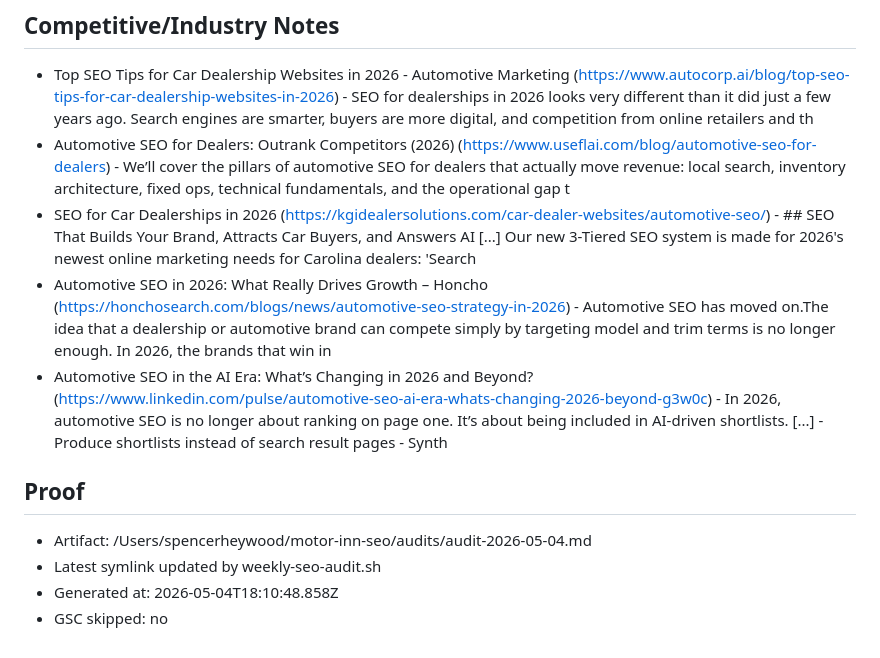
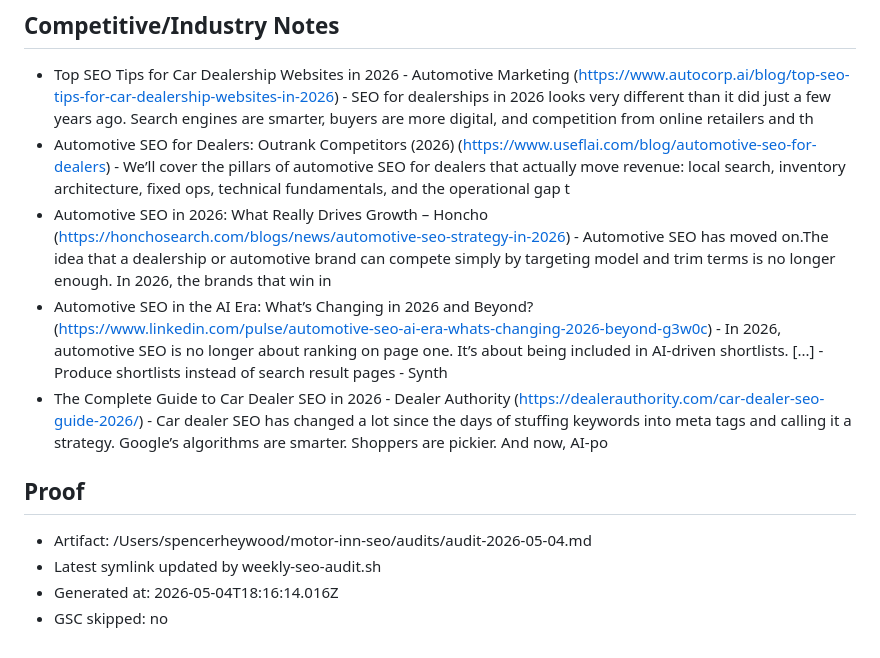
Before and after one commit to spenchey/motor-inn-seo, a Markdown page: audits/audit-2026-05-04.md, the part around the change. Rendered like a GitHub page.

Commit message:
Refresh emailed SEO audit artifact

```diff
--- a/audits/audit-2026-05-04.md
+++ b/audits/audit-2026-05-04.md
@@ -128,14 +128,14 @@ sitemap.xml URL count 180
 
 - Top SEO Tips for Car Dealership Websites in 2026 - Automotive Marketing (https://www.autocorp.ai/blog/top-seo-tips-for-car-dealership-websites-in-2026) - SEO for dealerships in 2026 looks very different than it did just a few years ago. Search engines are smarter, buyers are more digital, and competition from online retailers and th
 - Automotive SEO for Dealers: Outrank Competitors (2026) (https://www.useflai.com/blog/automotive-seo-for-dealers) - We’ll cover the pillars of automotive SEO for dealers that actually move revenue: local search, inventory architecture, fixed ops, technical fundamentals, and the operational gap t
-- SEO for Car Dealerships in 2026 (https://kgidealersolutions.com/car-dealer-websites/automotive-seo/) - ## SEO That Builds Your Brand, Attracts Car Buyers, and Answers AI [...] Our new 3-Tiered SEO system is made for 2026's newest online marketing needs for Carolina dealers: 'Search
 - Automotive SEO in 2026: What Really Drives Growth
  – Honcho (https://honchosearch.com/blogs/news/automotive-seo-strategy-in-2026) - Automotive SEO has moved on.The idea that a dealership or automotive brand can compete simply by targeting model and trim terms is no longer enough. In 2026, the brands that win in
 - Automotive SEO in the AI Era: What’s Changing in 2026 and Beyond? (https://www.linkedin.com/pulse/automotive-seo-ai-era-whats-changing-2026-beyond-g3w0c) - In 2026, automotive SEO is no longer about ranking on page one. It’s about being included in AI-driven shortlists. [...] - Produce shortlists instead of search result pages - Synth
+- The Complete Guide to Car Dealer SEO in 2026 - Dealer Authority (https://dealerauthority.com/car-dealer-seo-guide-2026/) - Car dealer SEO has changed a lot since the days of stuffing keywords into meta tags and calling it a strategy. Google’s algorithms are smarter. Shoppers are pickier. And now, AI-po
 
 ## Proof
 
 - Artifact: /Users/spencerheywood/motor-inn-seo/audits/audit-2026-05-04.md
 - Latest symlink updated by weekly-seo-audit.sh
-- Generated at: 2026-05-04T18:10:48.858Z
+- Generated at: 2026-05-04T18:16:14.016Z
 - GSC skipped: no
```
